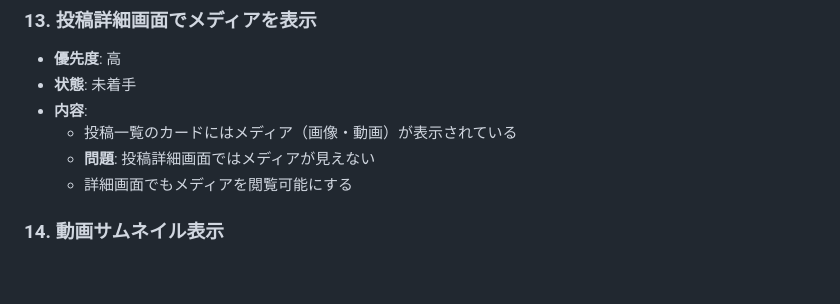
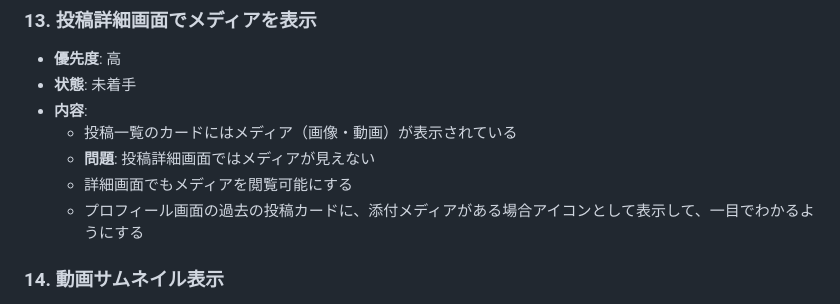
Before and after one commit to Mottiri/homeppu, a Markdown page: docs/BACKLOG_2025-12-18.md, the part around the change. GitHub-like rendering; blank space fills up the shorter version.

Commit message:
docs: 過去投稿カードのメディアアイコン表示をバックログに追加

```diff
--- a/docs/BACKLOG_2025-12-18.md
+++ b/docs/BACKLOG_2025-12-18.md
@@ -171,6 +171,7 @@
   - 投稿一覧のカードにはメディア（画像・動画）が表示されている
   - **問題**: 投稿詳細画面ではメディアが見えない
   - 詳細画面でもメディアを閲覧可能にする
+  - プロフィール画面の過去の投稿カードに、添付メディアがある場合アイコンとして表示して、一目でわかるようにする
 
 ### 14. 動画サムネイル表示
 - **優先度**: 中
```
